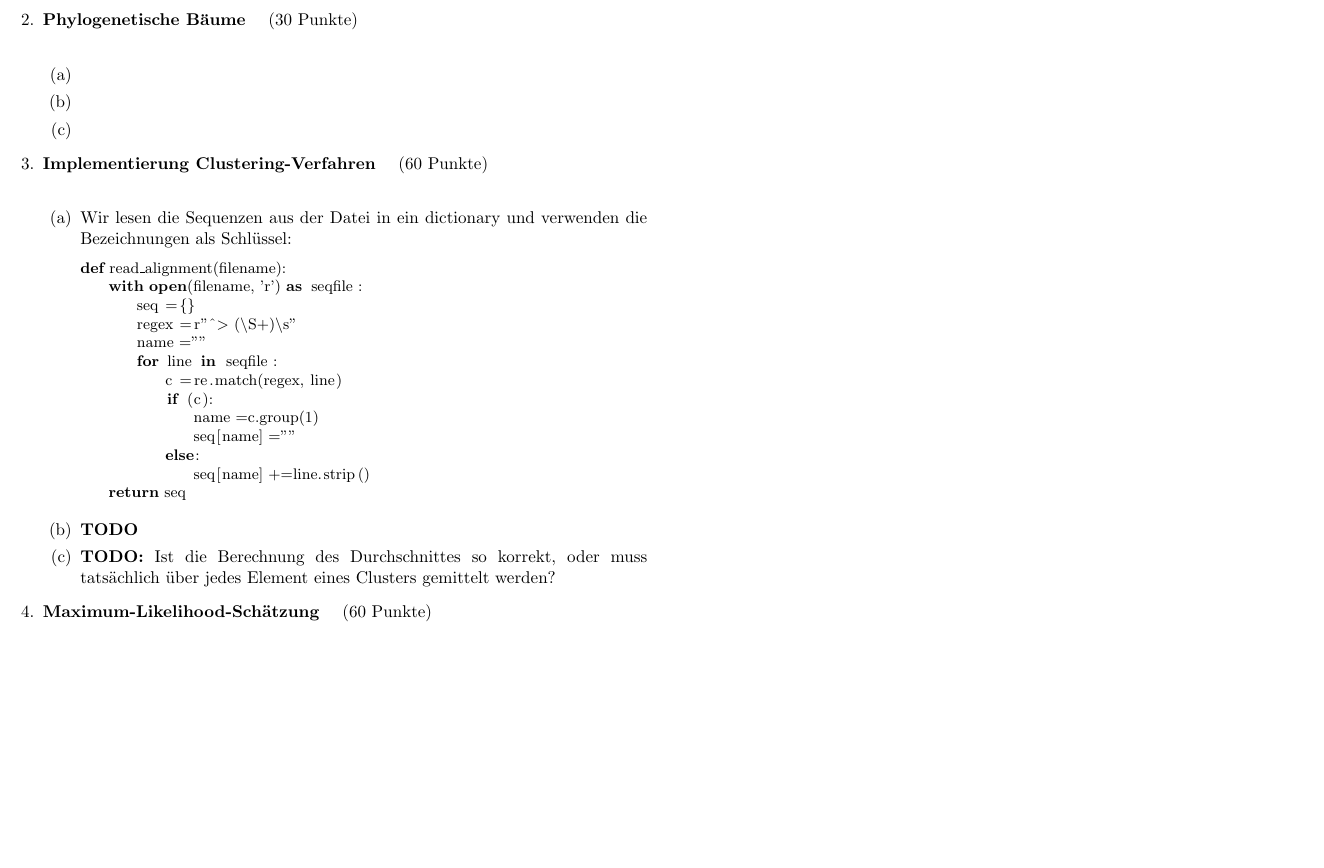
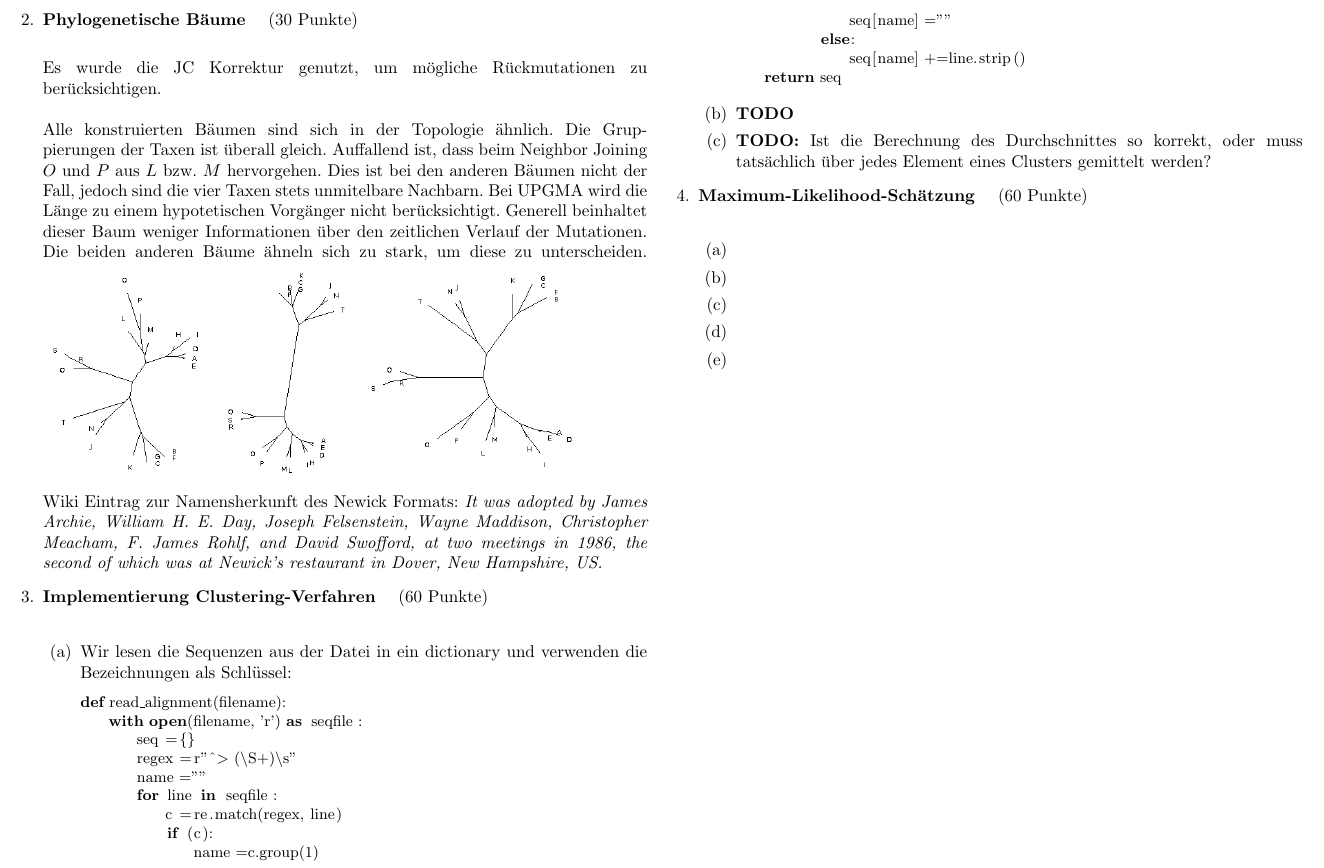
Before and after one commit to hielsnoppe/edu-albi, a LaTeX problem sheet (latex/albi_ueb03_lsg.tex): part of page 2 of 2, cut so that both start at the same text, the shorter picture padded with empty space. Compiled offline with pdfLaTeX.

Commit message:
uebung3, aufgabe 2

```diff
--- a/latex/albi_ueb03_lsg.tex
+++ b/latex/albi_ueb03_lsg.tex
@@ -117,11 +117,19 @@ ist.
 \end{enumerate}
 
 \aufgabe{Phylogenetische Bäume}{30}
-\begin{enumerate}
-\item
-\item
-\item
-\end{enumerate}
+
+Es wurde die JC Korrektur genutzt, um mögliche Rückmutationen zu berücksichtigen. \\ \\
+Alle konstruierten Bäumen sind sich in der Topologie ähnlich. Die Gruppierungen der Taxen ist überall gleich. Auffallend ist, dass beim Neighbor Joining $O$ und $P$ aus $L$ bzw. $M$ hervorgehen. Dies ist bei den anderen Bäumen nicht der Fall, jedoch sind die vier Taxen stets unmitelbare Nachbarn. Bei UPGMA wird die Länge zu einem hypotetischen Vorgänger nicht berücksichtigt. Generell beinhaltet dieser Baum weniger Informationen über den zeitlichen Verlauf der Mutationen. Die beiden anderen Bäume ähneln sich zu stark, um diese zu unterscheiden.
+%\begin{enumerate}
+%\item
+	\includegraphics[scale=0.4]{u3_aufg2_neighbor_joining.png}
+%\item
+	\includegraphics[scale=0.4]{u3_aufg2_upgma.png}
+%\item
+	\includegraphics[scale=0.4]{u3_aufg2_max_parsimony.png}
+%\end{enumerate}
+
+Wiki Eintrag zur Namensherkunft des Newick Formats: \textit{It was adopted by James Archie, William H. E. Day, Joseph Felsenstein, Wayne Maddison, Christopher Meacham, F. James Rohlf, and David Swofford, at two meetings in 1986, the second of which was at Newick's restaurant in Dover, New Hampshire, US.}
 
 \aufgabe{Implementierung Clustering-Verfahren}{60}
 \begin{enumerate}
```
Also changed, not shown: latex/u3_aufg2_max_parsimony.png (added), latex/u3_aufg2_neighbor_joining.png (added), latex/u3_aufg2_upgma.png (added).
